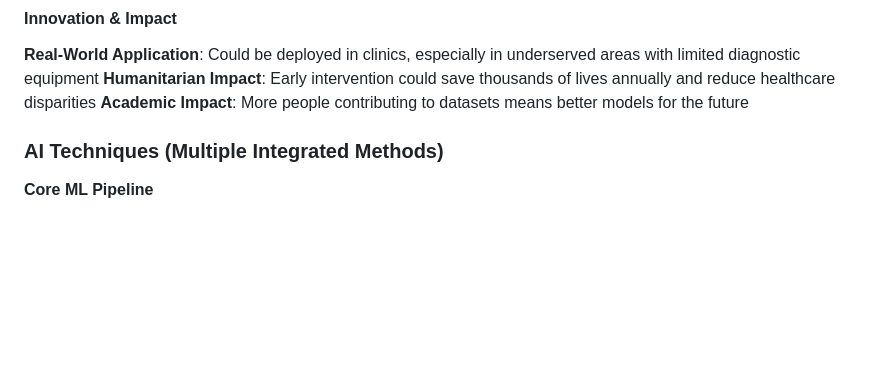
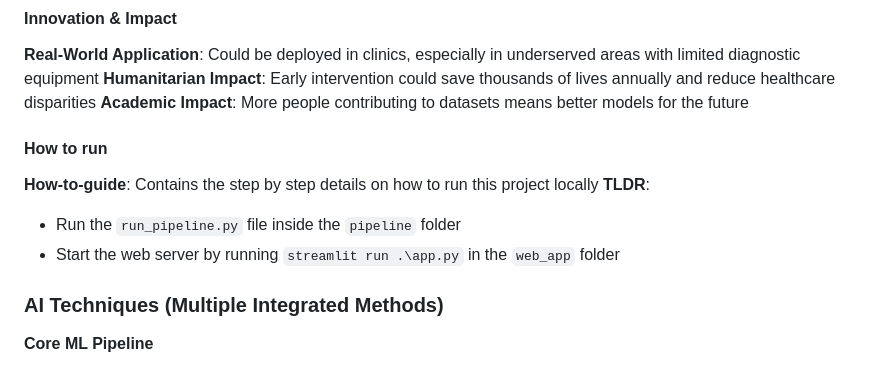
Before and after one commit to Tj-Grewal/HippoMedica, a Markdown page: README.md, the part around the change. Drawn GitHub-style; blank space fills up the shorter version.

Commit message:
Add how-to-run section to README
Added instructions on how to run the project locally.

```diff
--- a/README.md
+++ b/README.md
@@ -17,6 +17,12 @@ Interface: Web-based dashboard
 **Real-World Application**: Could be deployed in clinics, especially in underserved areas with limited diagnostic equipment
 **Humanitarian Impact**: Early intervention could save thousands of lives annually and reduce healthcare disparities
 **Academic Impact**: More people contributing to datasets means better models for the future
+
+#### How to run
+**How-to-guide**: Contains the step by step details on how to run this project locally
+**TLDR**:
+   - Run the `run_pipeline.py` file inside the `pipeline` folder
+   - Start the web server by running `streamlit run .\app.py` in the `web_app` folder
 
 ### AI Techniques (Multiple Integrated Methods)
 **Core ML Pipeline**
```
